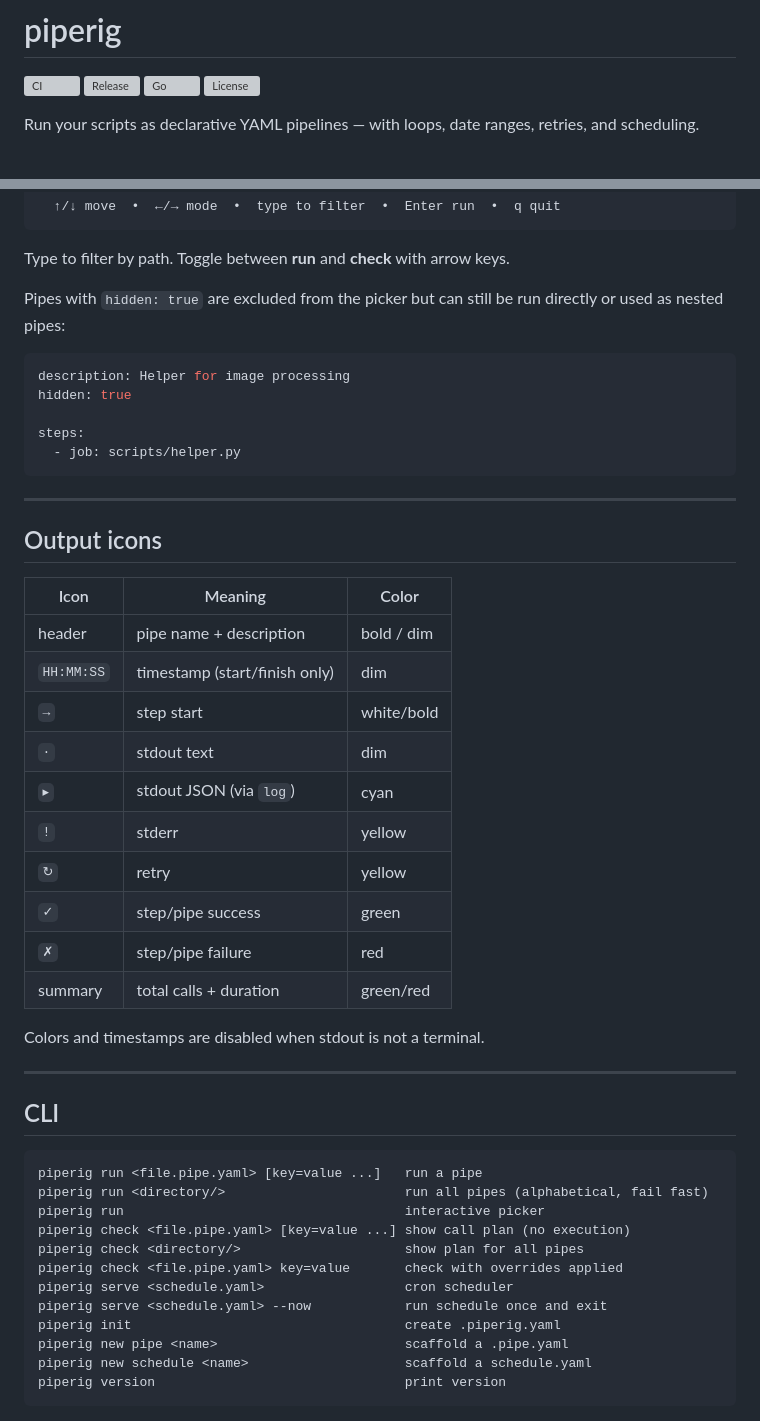
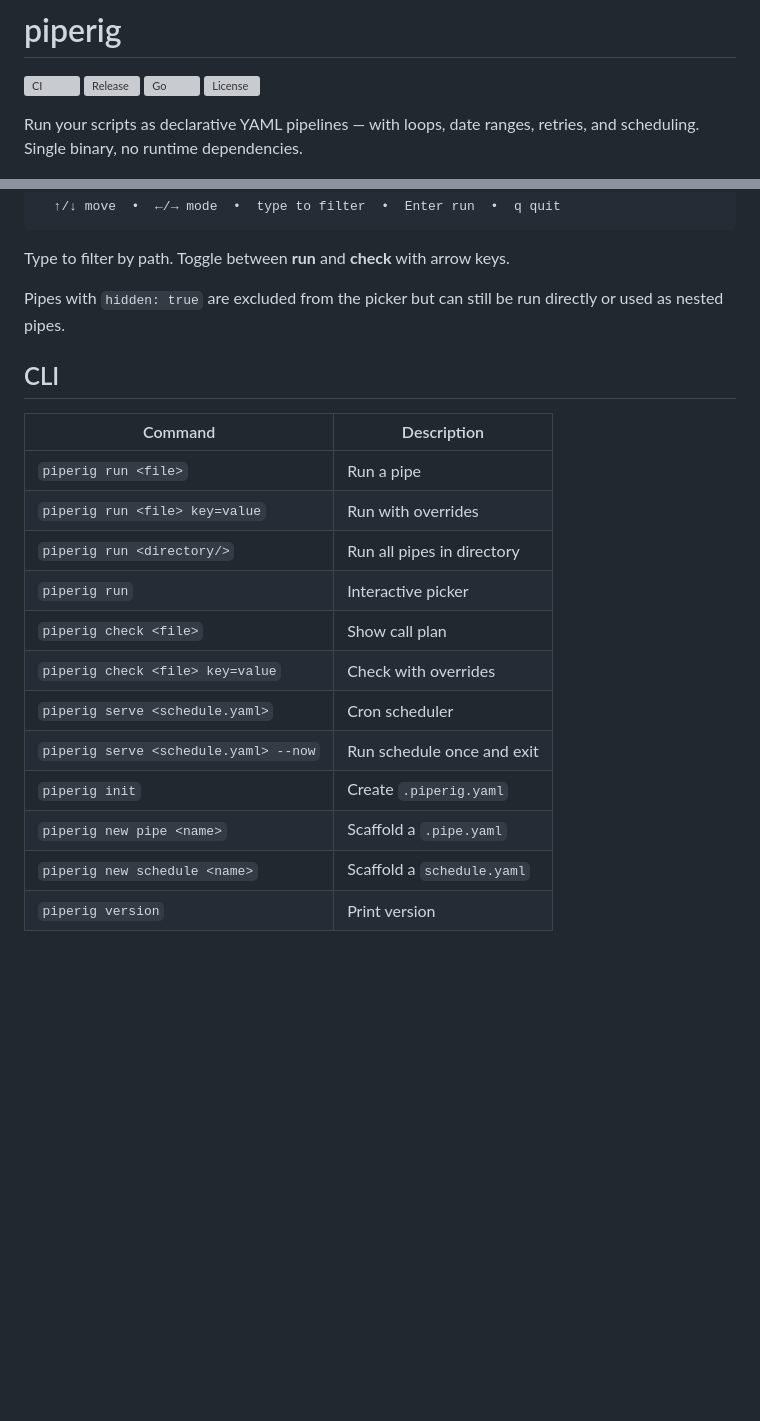
Before and after one commit to joarhal/piperig, a Markdown page: README.md, 2 parts joined by grey strips. Rendered like a GitHub page; blank space fills up the shorter version; grey boxes are pictures that could not be loaded.

````diff
--- a/README.md
+++ b/README.md
@@ -5,7 +5,7 @@
 [![Go](https://img.shields.io/github/go-mod/go-version/joarhal/piperig)](https://go.dev/)
 [![License](https://img.shields.io/github/license/joarhal/piperig)](LICENSE)
 
-Run your scripts as declarative YAML pipelines — with loops, date ranges, retries, and scheduling.
+Run your scripts as declarative YAML pipelines — with loops, date ranges, retries, and scheduling. Single binary, no runtime dependencies.
 
 <p align="center">
   <img src="assets/banner.png" alt="piperig terminal output" width="560">
@@ -490,51 +413,22 @@ Run `piperig run` without arguments to browse all pipes in your project:
 
 Type to filter by path. Toggle between **run** and **check** with arrow keys.
 
-Pipes with `hidden: true` are excluded from the picker but can still be run directly or used as nested pipes:
-
-```yaml
-description: Helper for image processing
-hidden: true
-
-steps:
-  - job: scripts/helper.py
-```
-
----
-
-## Output icons
-
-| Icon | Meaning | Color |
-|------|---------|-------|
-| header | pipe name + description | bold / dim |
-| `HH:MM:SS` | timestamp (start/finish only) | dim |
-| `→` | step start | white/bold |
-| `·` | stdout text | dim |
-| `▸` | stdout JSON (via `log`) | cyan |
-| `!` | stderr | yellow |
-| `↻` | retry | yellow |
-| `✓` | step/pipe success | green |
-| `✗` | step/pipe failure | red |
-| summary | total calls + duration | green/red |
-
-Colors and timestamps are disabled when stdout is not a terminal.
-
----
+Pipes with `hidden: true` are excluded from the picker but can still be run directly or used as nested pipes.
 
 ## CLI
 
-```
-piperig run <file.pipe.yaml> [key=value ...]   run a pipe
-piperig run <directory/>                       run all pipes (alphabetical, fail fast)
-piperig run                                    interactive picker
-piperig check <file.pipe.yaml> [key=value ...] show call plan (no execution)
-piperig check <directory/>                     show plan for all pipes
-piperig check <file.pipe.yaml> key=value       check with overrides applied
-piperig serve <schedule.yaml>                  cron scheduler
-piperig serve <schedule.yaml> --now            run schedule once and exit
-piperig init                                   create .piperig.yaml
-piperig new pipe <name>                        scaffold a .pipe.yaml
-piperig new schedule <name>                    scaffold a schedule.yaml
-piperig version                                print version
-```
+| Command | Description |
+|---|---|
+| `piperig run <file>` | Run a pipe |
+| `piperig run <file> key=value` | Run with overrides |
+| `piperig run <directory/>` | Run all pipes in directory |
+| `piperig run` | Interactive picker |
+| `piperig check <file>` | Show call plan |
+| `piperig check <file> key=value` | Check with overrides |
+| `piperig serve <schedule.yaml>` | Cron scheduler |
+| `piperig serve <schedule.yaml> --now` | Run schedule once and exit |
+| `piperig init` | Create `.piperig.yaml` |
+| `piperig new pipe <name>` | Scaffold a `.pipe.yaml` |
+| `piperig new schedule <name>` | Scaffold a `schedule.yaml` |
+| `piperig version` | Print version |
 
````
Also changed, not shown: other parts of README.md (+44 -107 lines), internal/docs/README.md (+60 -152 lines).
